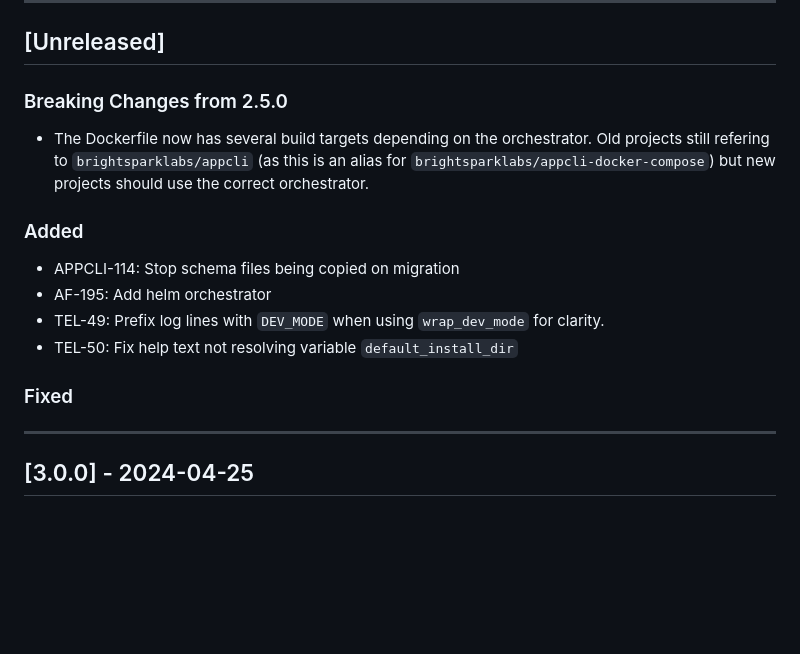
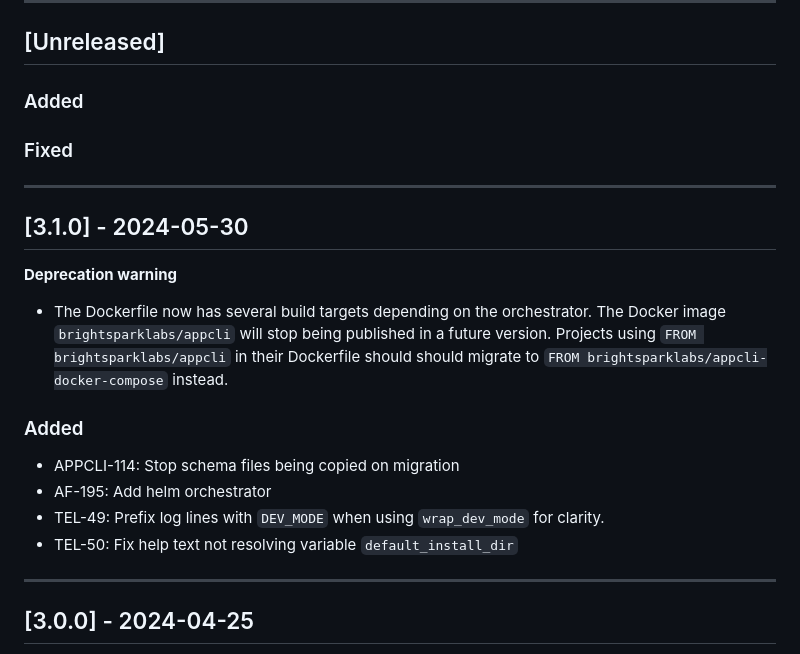
Before and after one commit to brightsparklabs/appcli, a Markdown page: CHANGELOG.md, the part around the change. GitHub-like rendering; blank space fills up the shorter version.

Commit message:
AF-195: Update CHANGELOG

```diff
--- a/CHANGELOG.md
+++ b/CHANGELOG.md
@@ -10,10 +10,20 @@ The changelog is applicable from version `1.0.0` onwards.
 
 ## [Unreleased]
 
-### Breaking Changes from 2.5.0
+### Added
+
+### Fixed
+
+---
+
+## [3.1.0] - 2024-05-30
+
+**Deprecation warning**
 
 - The Dockerfile now has several build targets depending on the orchestrator.
-  Old projects still refering to `brightsparklabs/appcli` (as this is an alias for `brightsparklabs/appcli-docker-compose`) but new projects should use the correct orchestrator.
+  The Docker image `brightsparklabs/appcli` will stop being published in a future version.
+  Projects using `FROM brightsparklabs/appcli` in their Dockerfile should should migrate to
+  `FROM brightsparklabs/appcli-docker-compose` instead.
 
 ### Added
 
@@ -21,8 +31,6 @@ The changelog is applicable from version `1.0.0` onwards.
 - AF-195: Add helm orchestrator
 - TEL-49: Prefix log lines with `DEV_MODE` when using `wrap_dev_mode` for clarity.
 - TEL-50: Fix help text not resolving variable `default_install_dir`
-
-### Fixed
 
 ---
 
```
